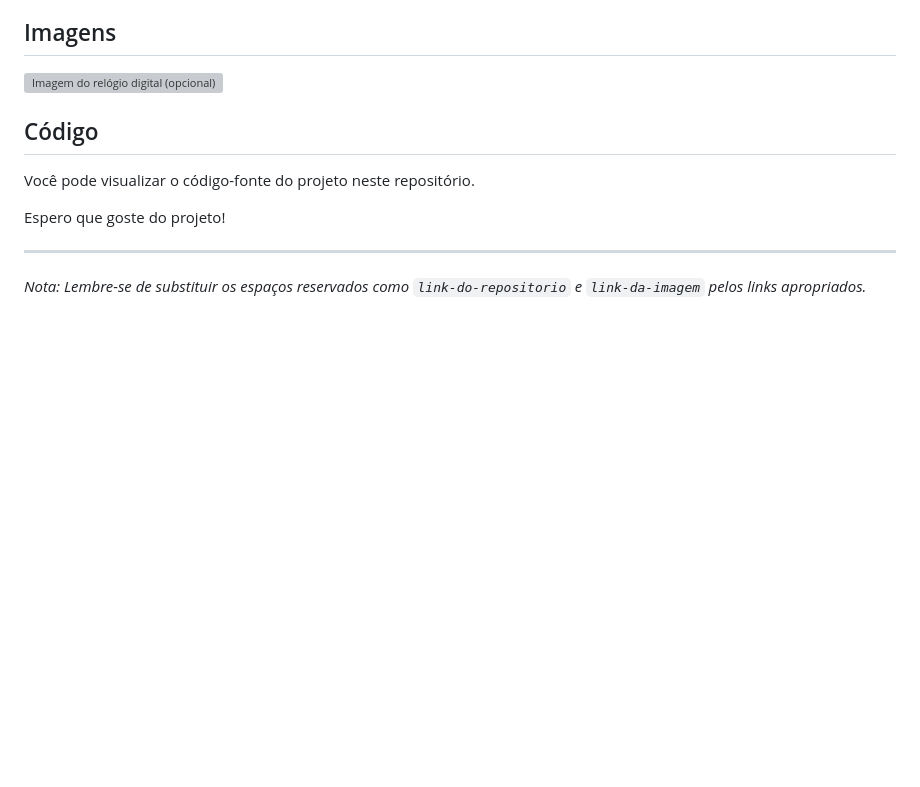
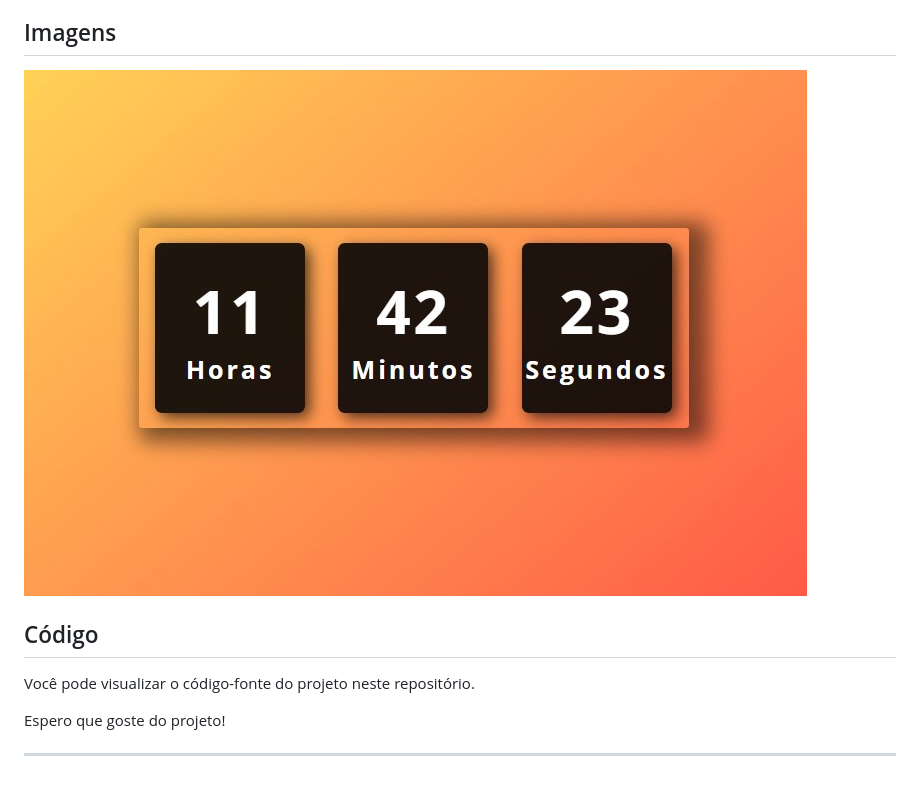
Before and after one commit to DevAndreLuis/relogio-digital-online, a Markdown page: README.md, the part around the change printed below. Drawn GitHub-style; pictures changed too: assets/printsDoProjeto/Inicial.jpg (added); blank space fills up the shorter version; grey boxes are pictures that could not be loaded.

Commit message:
Atualização do README.md com os links e ajustes

```diff
--- a/README.md
+++ b/README.md
@@ -39,7 +40,7 @@ Se você deseja contribuir com esse projeto, sinta-se à vontade para enviar um
 
 ## Imagens
 
-![Imagem do relógio digital (opcional)](link-da-imagem)
+![Imagem do relógio digital](./assets/printsDoProjeto/Inicial.jpg)
 
 ## Código
 
@@ -48,5 +49,3 @@ Você pode visualizar o código-fonte do projeto neste repositório.
 Espero que goste do projeto!
 
 ---
-
-*Nota: Lembre-se de substituir os espaços reservados como `link-do-repositorio` e `link-da-imagem` pelos links apropriados.*
```
Also changed, not shown: other parts of README.md (+5 -4 lines).
